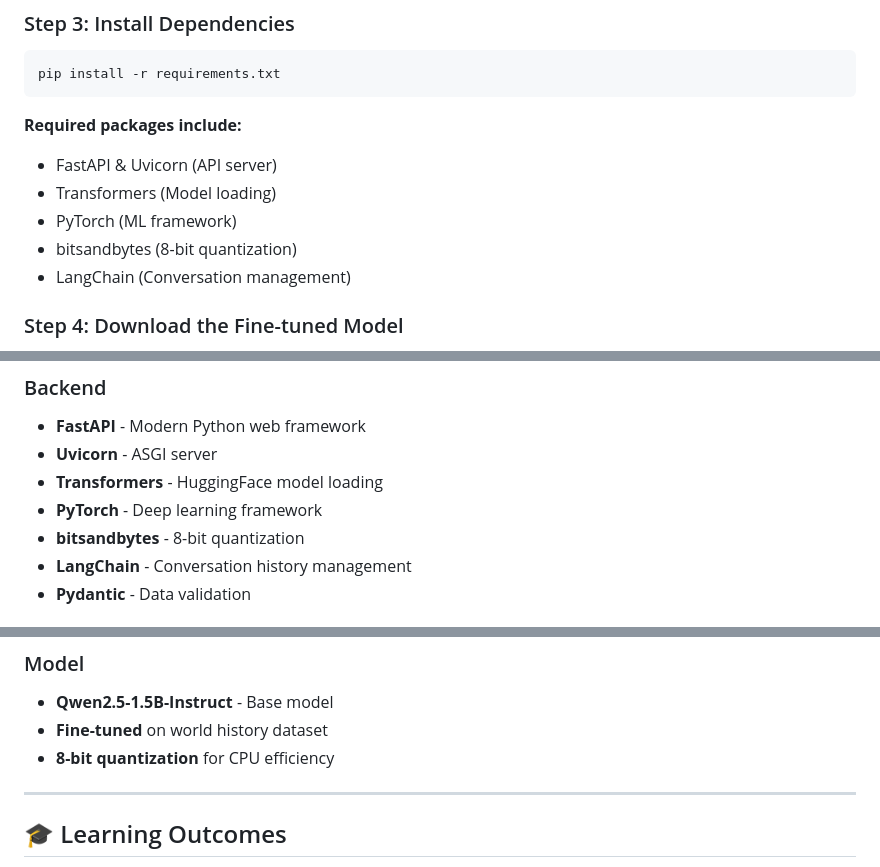
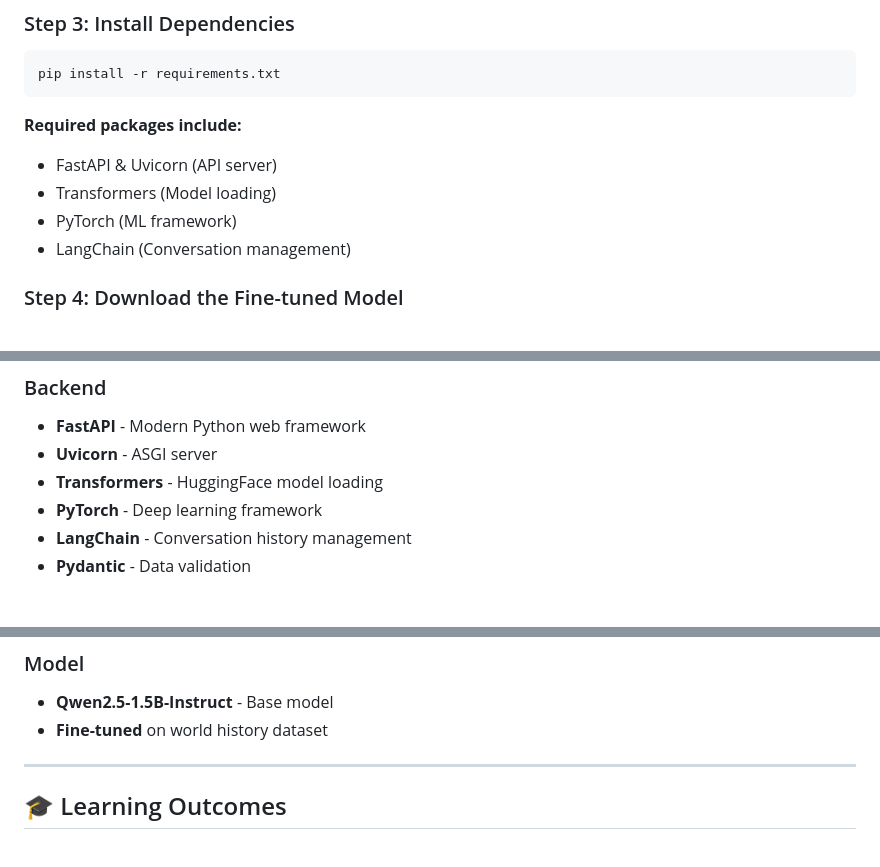
Before and after one commit to buthinaaa/Automated-Content-Generation-System, a Markdown page: Readme.md, 3 parts joined by grey strips. GitHub-like rendering.

```diff
--- a/Readme.md
+++ b/Readme.md
@@ -89,7 +87,6 @@ pip install -r requirements.txt
 - FastAPI & Uvicorn (API server)
 - Transformers (Model loading)
 - PyTorch (ML framework)
-- bitsandbytes (8-bit quantization)
 - LangChain (Conversation management)
 
 ### Step 4: Download the Fine-tuned Model
@@ -470,7 +438,6 @@ MAX_TOKENS=256
 - **Uvicorn** - ASGI server
 - **Transformers** - HuggingFace model loading
 - **PyTorch** - Deep learning framework
-- **bitsandbytes** - 8-bit quantization
 - **LangChain** - Conversation history management
 - **Pydantic** - Data validation
 
@@ -483,7 +450,6 @@ MAX_TOKENS=256
 ### Model
 - **Qwen2.5-1.5B-Instruct** - Base model
 - **Fine-tuned** on world history dataset
-- **8-bit quantization** for CPU efficiency
 
 ---
 
```
Also changed, not shown: other parts of Readme.md (+1 -65 lines).
